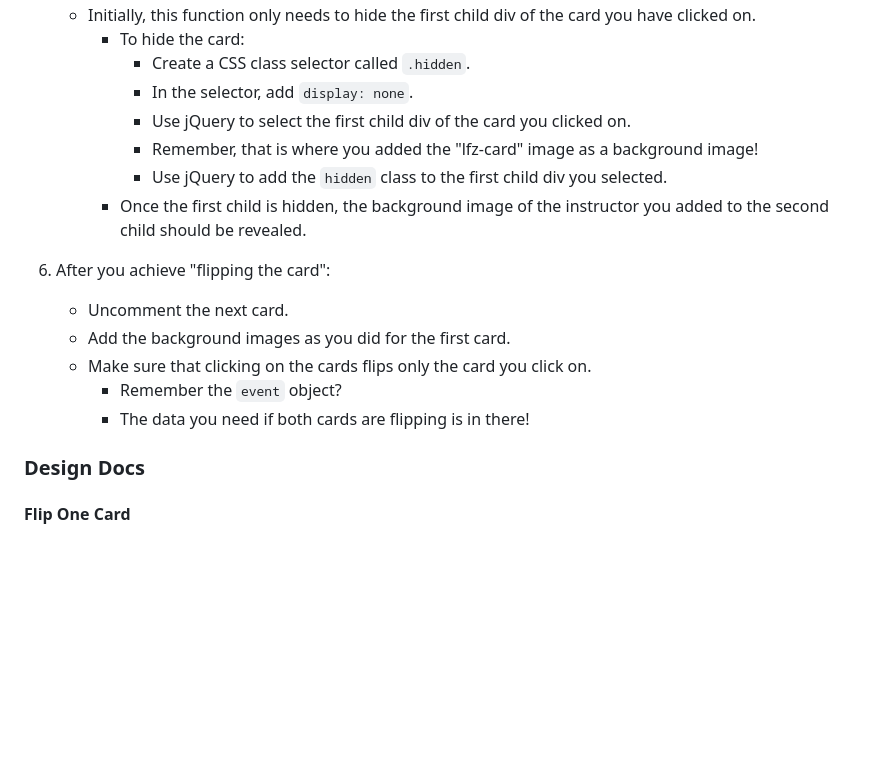
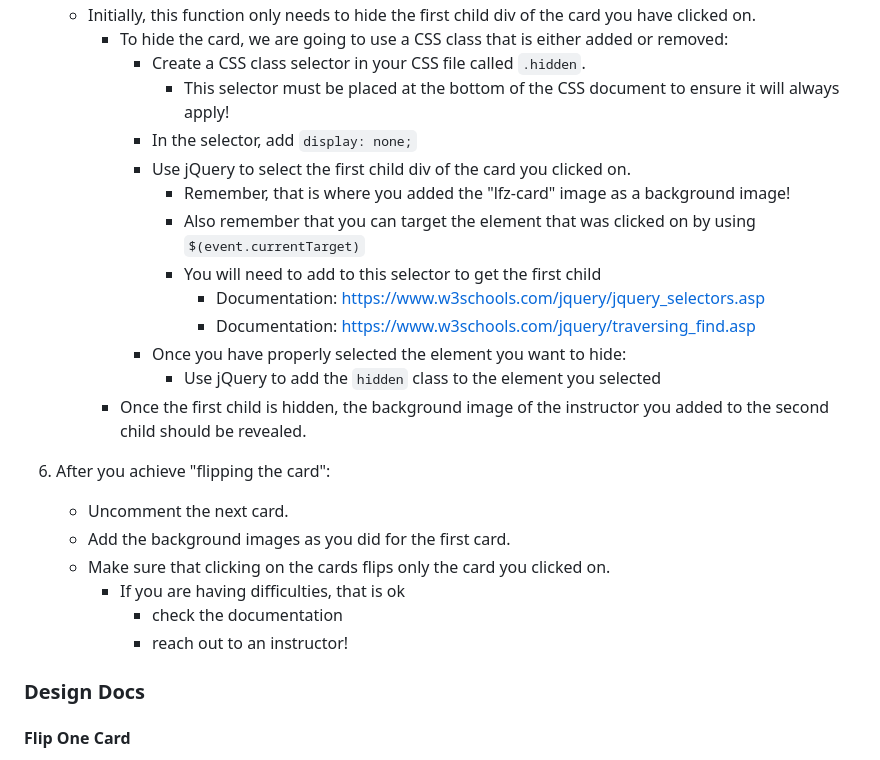
Before and after one commit to Keith-Tachibana/Star_Wars_Memory_Match_Game, a Markdown page: guides/features/flip-one-card.md, the part around the change printed below. Rendered like a GitHub page; blank space fills up the shorter version.

```diff
--- a/guides/features/flip-one-card.md
+++ b/guides/features/flip-one-card.md
@@ -33,18 +54,25 @@ In this feature:
     - Initially, this function only needs to hide the first child div of the card you have clicked on.
-      - To hide the card:
-        - Create a CSS class selector called `.hidden`.
-        - In the selector, add `display: none`.
+      - To hide the card, we are going to use a CSS class that is either added or removed:
+        - Create a CSS class selector in your CSS file called `.hidden`.
+          - This selector must be placed at the bottom of the CSS document to ensure it will always apply!
+        - In the selector, add `display: none;`
         - Use jQuery to select the first child div of the card you clicked on.
-        - Remember, that is where you added the "lfz-card" image as a background image!
-        - Use jQuery to add the `hidden` class to the first child div you selected.
+          - Remember, that is where you added the "lfz-card" image as a background image!
+          - Also remember that you can target the element that was clicked on by using `$(event.currentTarget)`
+          - You will need to add to this selector to get the first child
+            - Documentation: https://www.w3schools.com/jquery/jquery_selectors.asp
+            - Documentation: https://www.w3schools.com/jquery/traversing_find.asp
+        - Once you have properly selected the element you want to hide:
+            - Use jQuery to add the `hidden` class to the element you selected
       - Once the first child is hidden, the background image of the instructor you added to the second child should be revealed.
 
 6. After you achieve "flipping the card":
     - Uncomment the next card.
     - Add the background images as you did for the first card.
-    - Make sure that clicking on the cards flips only the card you click on.
-      - Remember the `event` object?
-      - The data you need if both cards are flipping is in there!
+    - Make sure that clicking on the cards flips only the card you clicked on.
+      - If you are having difficulties, that is ok
+        - check the documentation
+        - reach out to an instructor!
 
 ### Design Docs
 
```
Also changed, not shown: other parts of guides/features/flip-one-card.md (+30 -9 lines), guides/features/skeleton.md (+1 -0 lines), assets/images/andy.jpg (deleted), assets/images/js-logo.png (added), 3 other files.
